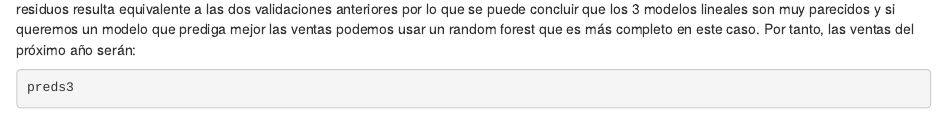
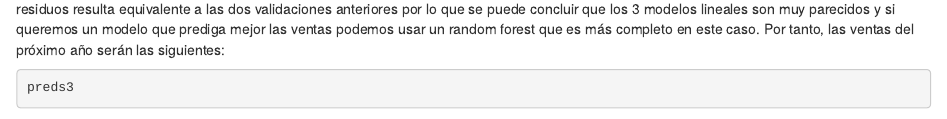
Before and after one commit to proma97/estadistica, an R Markdown document (paula_rodriguez.Rmd): the page in a window 1100 px wide, from 1960 px down. Rendered offline with R 4.5, knitr and Pandoc, with nearby package versions; some code elsewhere in the file could not run offline.

Commit message:
cambio en rama new

````diff
--- a/paula_rodriguez.Rmd
+++ b/paula_rodriguez.Rmd
@@ -800,7 +800,7 @@ err4
 plot(rmodel)
 ```
 
-El último modelo predice de peor forma que los demás pero un valor de 0.81 ajusta considerablemente bien los datos y la validación en los residuos resulta equivalente a las dos validaciones anteriores por lo que se puede concluir que los 3 modelos lineales son muy parecidos y si queremos un modelo que prediga mejor las ventas podemos usar un random forest que es más completo en este caso. Por tanto, las ventas del próximo año serán:
+El último modelo predice de peor forma que los demás pero un valor de 0.81 ajusta considerablemente bien los datos y la validación en los residuos resulta equivalente a las dos validaciones anteriores por lo que se puede concluir que los 3 modelos lineales son muy parecidos y si queremos un modelo que prediga mejor las ventas podemos usar un random forest que es más completo en este caso. Por tanto, las ventas del próximo año serán las siguientes:
 
 ```{r}
 preds3
````
